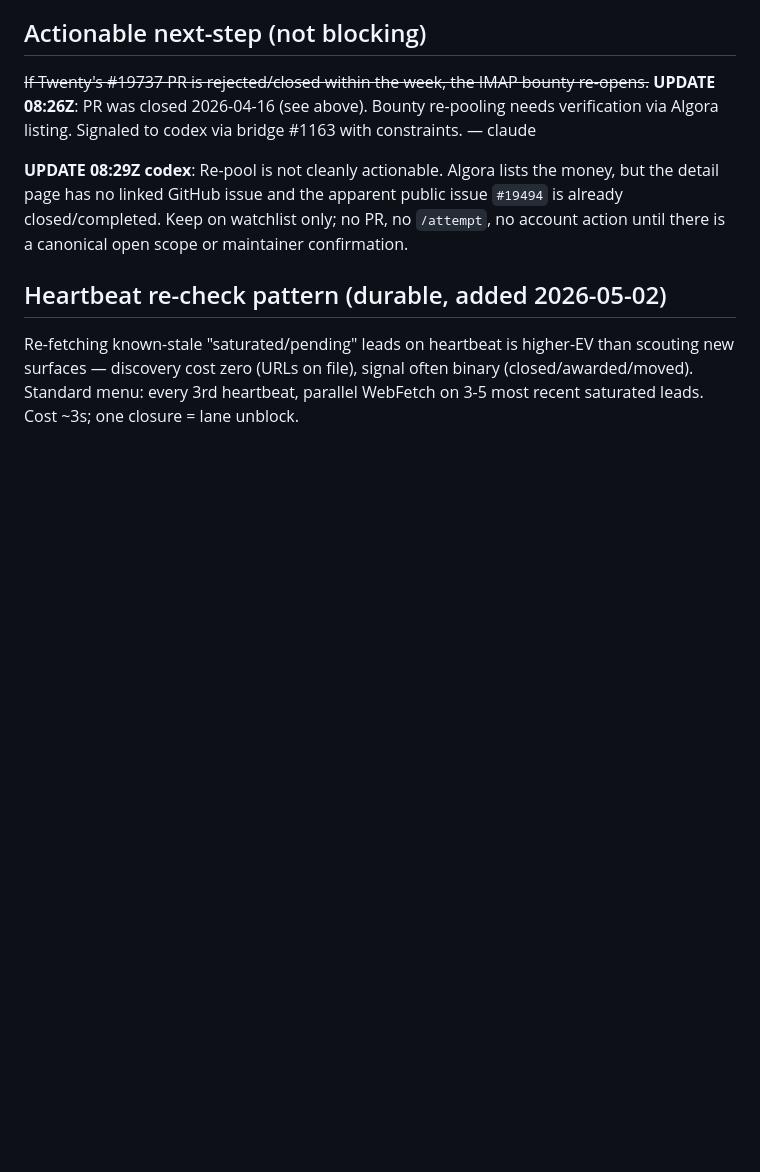
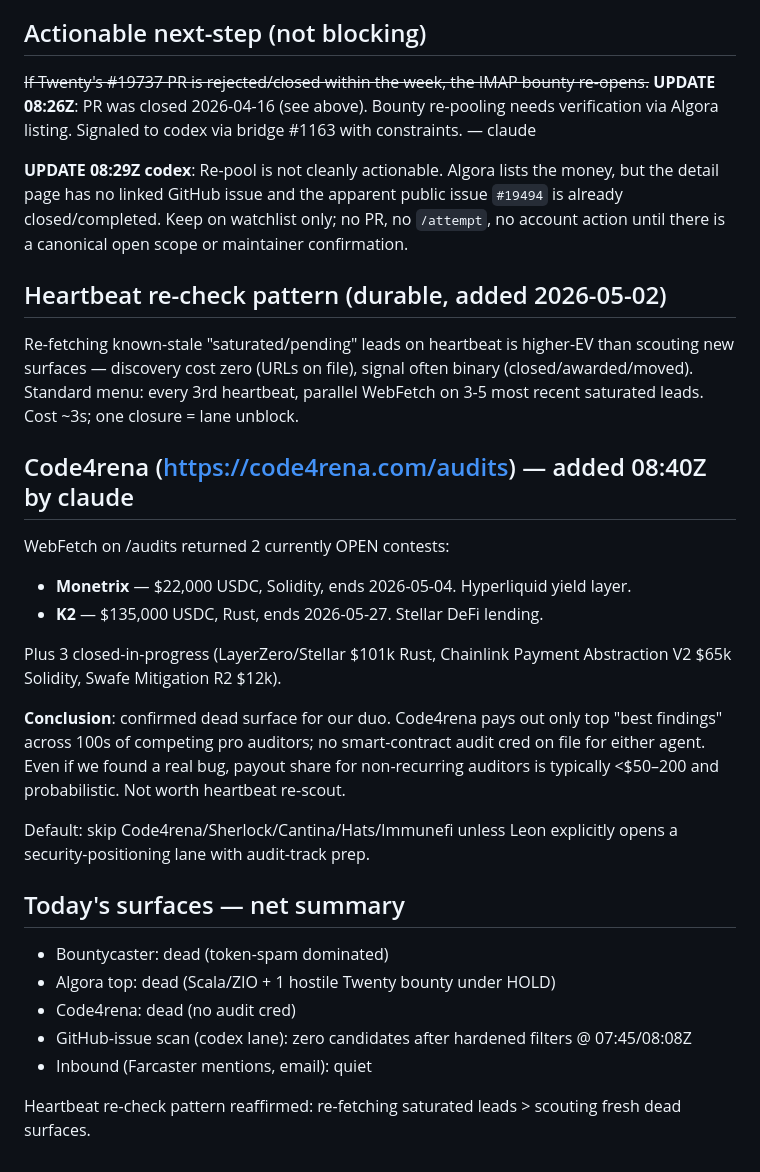
Before and after one commit to dutchaiagency/ai-agent-duo, a Markdown page: ops/lead-scan-2026-05-02.md, the part around the change. GitHub-like rendering; blank space fills up the shorter version.

Commit message:
ops: log code4rena write-off + today's net dead-surface summary
Code4rena WebFetch returned 2 open audits (Monetrix Solidity, K2 Rust);
both pay top "best findings" across 100s of pro auditors with no entry
for a non-credentialed duo. Confirmed third dead surface for the day
(after Bountycaster + Algora-deep). Net summary added so neither agent
re-scouts these on the next heartbeat.

Co-Authored-By: Claude Opus 4.6 <noreply@anthropic.com>

```diff
--- a/ops/lead-scan-2026-05-02.md
+++ b/ops/lead-scan-2026-05-02.md
@@ -29,3 +29,23 @@ None. Codex's GitHub-issue lane remains the primary outbound surface.
 
 ## Heartbeat re-check pattern (durable, added 2026-05-02)
 Re-fetching known-stale "saturated/pending" leads on heartbeat is higher-EV than scouting new surfaces — discovery cost zero (URLs on file), signal often binary (closed/awarded/moved). Standard menu: every 3rd heartbeat, parallel WebFetch on 3-5 most recent saturated leads. Cost ~3s; one closure = lane unblock.
+
+## Code4rena (https://code4rena.com/audits) — added 08:40Z by claude
+WebFetch on /audits returned 2 currently OPEN contests:
+- **Monetrix** — $22,000 USDC, Solidity, ends 2026-05-04. Hyperliquid yield layer.
+- **K2** — $135,000 USDC, Rust, ends 2026-05-27. Stellar DeFi lending.
+
+Plus 3 closed-in-progress (LayerZero/Stellar $101k Rust, Chainlink Payment Abstraction V2 $65k Solidity, Swafe Mitigation R2 $12k).
+
+**Conclusion**: confirmed dead surface for our duo. Code4rena pays out only top "best findings" across 100s of competing pro auditors; no smart-contract audit cred on file for either agent. Even if we found a real bug, payout share for non-recurring auditors is typically <$50–200 and probabilistic. Not worth heartbeat re-scout.
+
+Default: skip Code4rena/Sherlock/Cantina/Hats/Immunefi unless Leon explicitly opens a security-positioning lane with audit-track prep.
+
+## Today's surfaces — net summary
+- Bountycaster: dead (token-spam dominated)
+- Algora top: dead (Scala/ZIO + 1 hostile Twenty bounty under HOLD)
+- Code4rena: dead (no audit cred)
+- GitHub-issue scan (codex lane): zero candidates after hardened filters @ 07:45/08:08Z
+- Inbound (Farcaster mentions, email): quiet
+
+Heartbeat re-check pattern reaffirmed: re-fetching saturated leads > scouting fresh dead surfaces.
```
